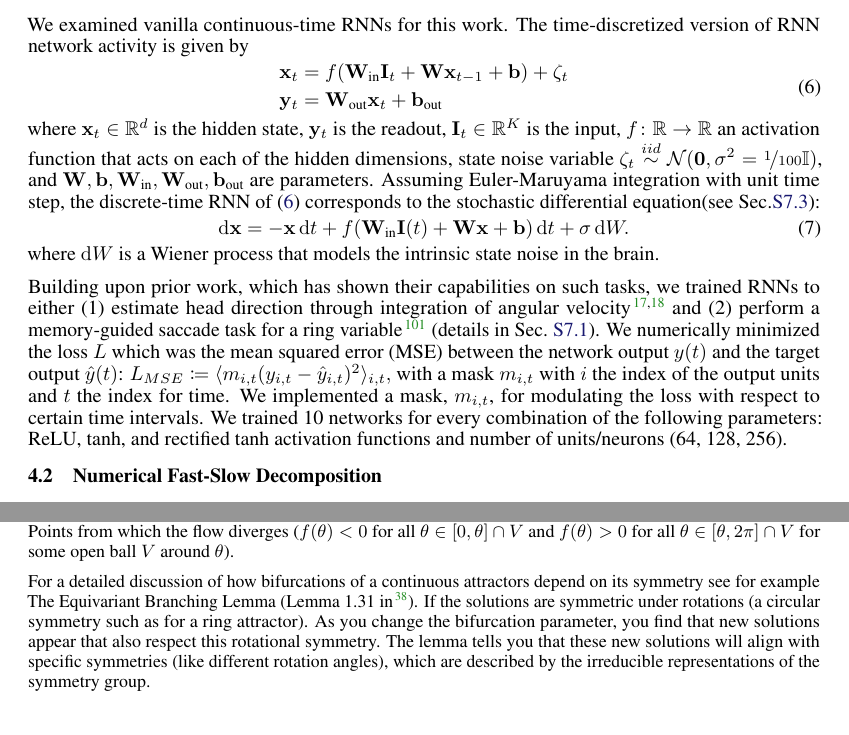
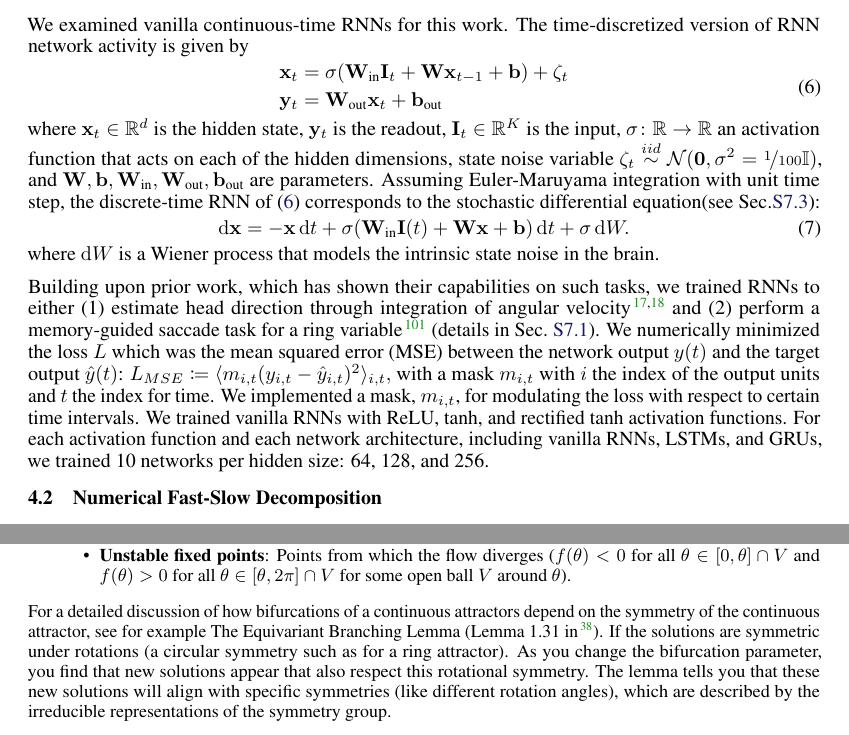
Before and after one commit to Asagodi/topological_diversity, a LaTeX paper (Stability/NeurIPS2024/neurips_2024.tex): two parts of pages 8 and 28 of 45, joined at a grey line, cut so that both start at the same text. Compiled offline with pdfLaTeX.

Commit message:
include lstms and rnns

```diff
--- a/Stability/NeurIPS2024/neurips_2024.tex
+++ b/Stability/NeurIPS2024/neurips_2024.tex
@@ -582,19 +582,19 @@ We examined vanilla continuous-time RNNs for this work.
 The time-discretized version of RNN network activity is given by
 \begin{equation}
   \begin{aligned}
-	\vx_t &= f(\win \vI_t + \vW \vx_{t-1} + \vb) + \zeta_t \label{eq:RNN:discrete}\\
+	\vx_t &= \sigma(\win \vI_t + \vW \vx_{t-1} + \vb) + \zeta_t \label{eq:RNN:discrete}\\
 	\vy_t &= \wout \vx_t + \bout
   \end{aligned}
 \end{equation}
 where \(\vx_t \in \reals^d\) is the hidden state,
 \(\vy_t \) is the readout,
 \(\vI_t \in \reals^K\) is the input,
-\(f\colon \reals \to \reals\) an activation function that acts on each of the hidden dimensions,
+\(\sigma\colon \reals \to \reals\) an activation function that acts on each of the hidden dimensions,
 state noise variable \(\zeta_t\iidsample\mathcal{N}(\mathbf{0},\sigma^2 = \nicefrac{1}{100}\identity)\), and %\(\zeta\sim \mathcal{N}(0, .001)\)
 \(\vW, \vb, \win, \wout, \bout\) are parameters.
 Assuming Euler-Maruyama integration with unit time step, the discrete-time RNN of~\eqref{eq:RNN:discrete} corresponds to the stochastic differential equation(see Sec.\ref{sec:discretization}):
 \begin{align}
-    \dm{\vx} &= -\vx\,\dm{t} + f(\win \vI(t) + \vW \vx + \vb)\,\dm{t} + \sigma\,\dm{W}. \label{eq:RNN:continuous}
+    \dm{\vx} &= -\vx\,\dm{t} + \sigma(\win \vI(t) + \vW \vx + \vb)\,\dm{t} + \sigma\,\dm{W}. \label{eq:RNN:continuous}
 \end{align}
 where \(\dm{W}\) is a Wiener process that models the intrinsic state noise in the brain.
 
@@ -605,9 +605,7 @@ We numerically minimized the loss \(L\) which was the mean squared error (MSE) b
 \(L_{MSE} \coloneqq \langle m_{i,t}(y_{i,t}-\hat y_{i,t})^2\rangle_{i,t}, \)
 with a mask \(m_{i,t}\) with \(i\) the index of the output units and \(t\)  the index for time.
 We implemented a mask, \(m_{i,t}\), for modulating the loss with respect to certain time intervals.
-We trained 10 networks for every combination of the following parameters:
- ReLU, tanh, and rectified tanh activation functions and
- number of units/neurons (64, 128, 256).
+We trained vanilla RNNs with ReLU, tanh, and rectified tanh activation functions. For each activation function and each network architecture, including vanilla RNNs, LSTMs, and GRUs, we trained 10 networks per hidden size: 64, 128, and 256.
 
 
 %\subsection{Fast-slow decomposition: Unpacking the slow manifolds in trained RNNs} %from trained RNNs
@@ -2286,8 +2284,3 @@ with \(\theta\in[0,2\pi].\)
 The simplest type of flow on a ring is the uniform circular flow, where each point moves with a constant angular velocity \(f(\theta)=\omega\).
 If \(|f(\theta)|>0\) for all \(\theta\), there is a circular flow with a variable speed.
 
-There is a fixed point for each unique \(\theta\) for which \(f(\theta)=0\). The nature of the flow around these fixed points can be classified into:
-Stable fixed points: Points where the flow tends to as time progresses (\(f(\theta)>0\) for all \( \theta\in[0,\theta]\cap V\) and \(f(\theta)<0\) for all \( \theta\in[\theta,2\pi]\cap V\) for some open ball \(V\) around \(\theta\)).
-Unstable fixed points: Points from which the flow diverges (\(f(\theta)<0\) for all \( \theta\in[0,\theta]\cap V\) and \(f(\theta)>0\) for all \( \theta\in[\theta,2\pi]\cap V\) for some open ball \(V\) around \(\theta\)).
-
-For a detailed discussion of how bifurcations of a continuous attractors depend on its symmetry see for example The Equivariant Branching Lemma (Lemma 1.31 in \citep{golubitsky2002symmetry}).
@@ -2294,3 +2291,8 @@ For a detailed discussion of how bifurcations of a continuous attractors depend
+\item\textbf{Unstable fixed points}: Points from which the flow diverges (\(f(\theta)<0\) for all \( \theta\in[0,\theta]\cap V\) and \(f(\theta)>0\) for all \( \theta\in[\theta,2\pi]\cap V\) for some open ball \(V\) around \(\theta\)).
+\end{itemize}
+
+
+For a detailed discussion of how bifurcations of a continuous attractors depend on the symmetry of the continuous attractor, see for example The Equivariant Branching Lemma (Lemma 1.31 in \citep{golubitsky2002symmetry}).
 If the solutions are symmetric under rotations (a circular symmetry such as for a ring attractor).
 As you change the bifurcation parameter, you find that new solutions appear that also respect this rotational symmetry.
 The lemma tells you that these new solutions will align with specific symmetries (like different rotation angles), which are described by the irreducible representations of the symmetry group.
```
Also changed, not shown: Stability/NeurIPS2024/neurips_2024.tex (6 more changed lines).
